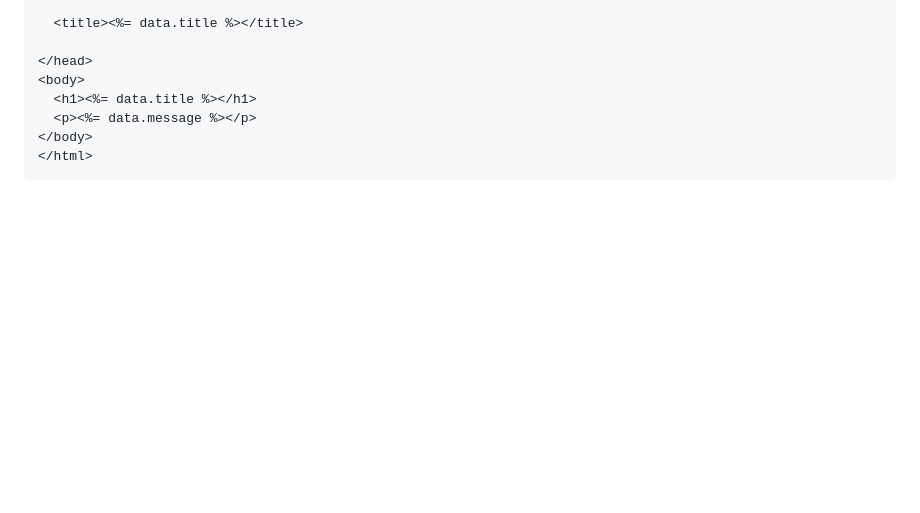
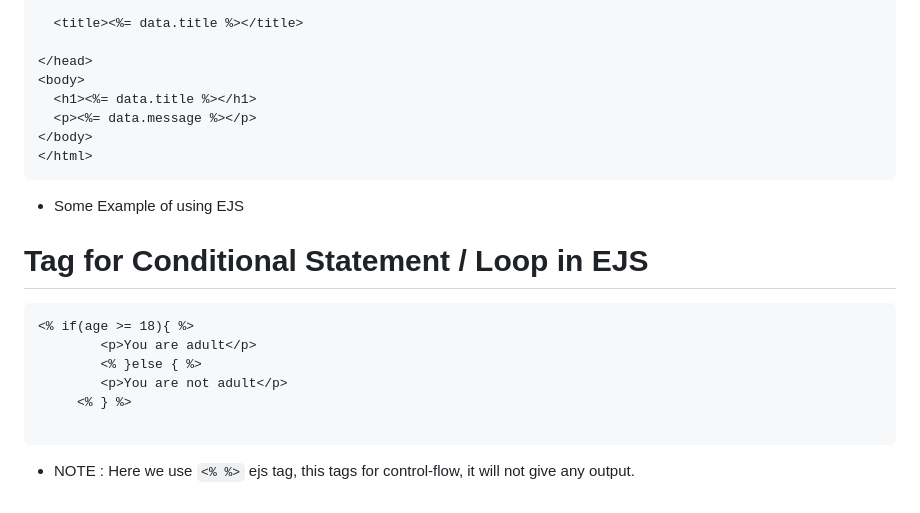
Before and after one commit to Atrika10/Backend-Learning, a Markdown page: Express.js notes/Express.md, the part around the change. GitHub-like rendering; blank space fills up the shorter version.

Commit message:
Tags for conditional statement / loop in ejs

````diff
--- a/Express.js notes/Express.md
+++ b/Express.js notes/Express.md
@@ -123,3 +123,15 @@ Step 3: Create an EJS template (index.ejs);
 </body>
 </html>
 ```
+* Some Example of using EJS
+# Tag for Conditional Statement / Loop in EJS
+
+```
+<% if(age >= 18){ %>
+        <p>You are adult</p>
+        <% }else { %>
+        <p>You are not adult</p>
+     <% } %>
+
+```
+* NOTE : Here we use `<% %>` ejs tag, this tags for control-flow, it will not give any output.
````
